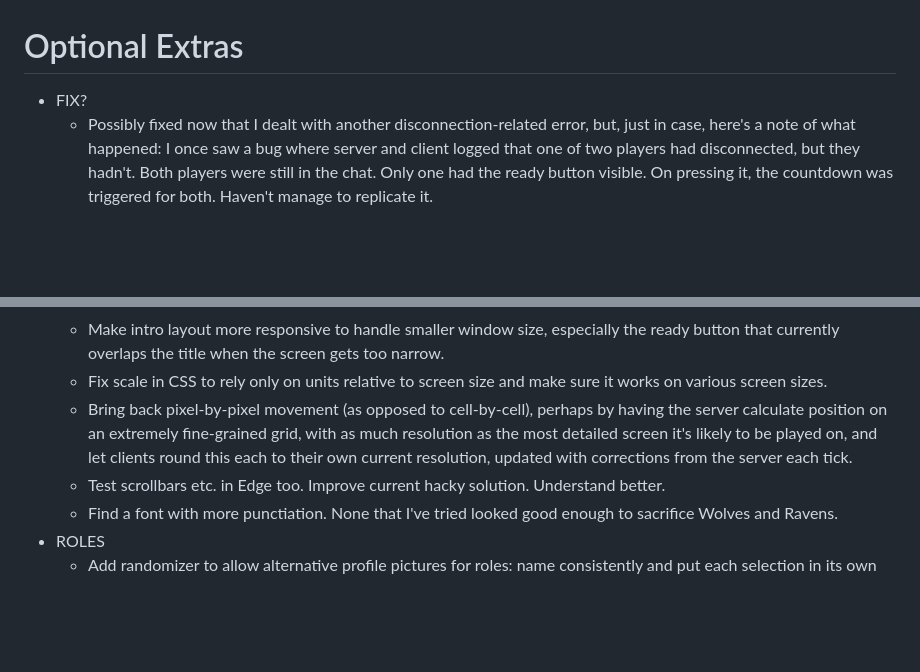
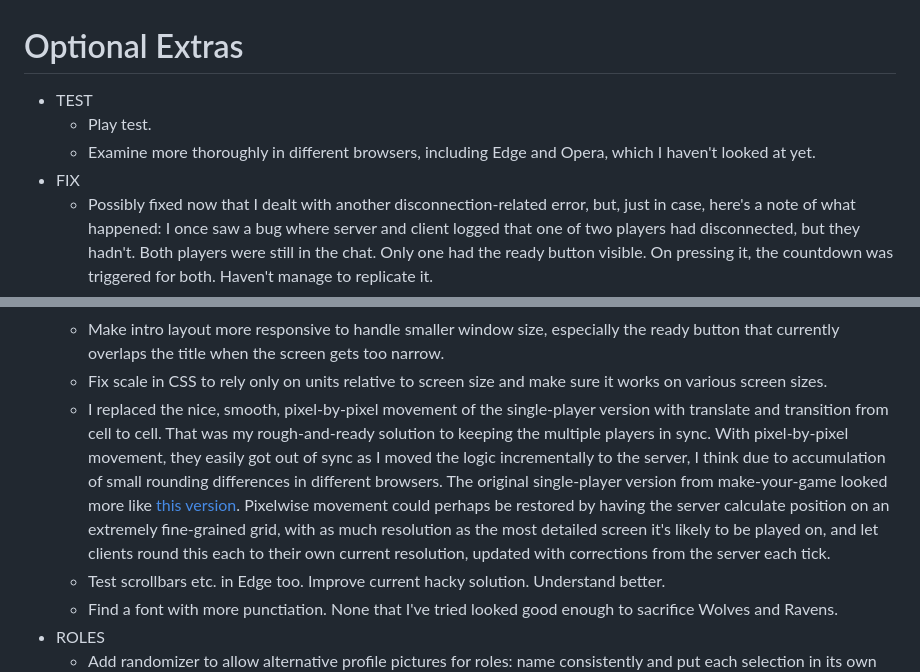
Before and after one commit to pjtunstall/mad, a Markdown page: docs/optional-extras.md, 2 parts joined by grey strips. GitHub-like rendering; blank space fills up the shorter version.

```diff
--- a/docs/optional-extras.md
+++ b/docs/optional-extras.md
@@ -1,6 +1,9 @@
 # Optional Extras
 
-- FIX?
+- TEST
+  - Play test.
+  - Examine more thoroughly in different browsers, including Edge and Opera, which I haven't looked at yet.
+- FIX
   - Possibly fixed now that I dealt with another disconnection-related error, but, just in case, here's a note of what happened: I once saw a bug where server and client logged that one of two players had disconnected, but they hadn't. Both players were still in the chat. Only one had the ready button visible. On pressing it, the countdown was triggered for both. Haven't manage to replicate it.
   - A bug I saw once, but haven't managed to replicate after many attempts, possibly already fixed now that disconnections during countdown are handled better. But I'll leave the details here just in case. Server crashed when a player in Safari pressed CTR+SHIFT+R to view simplified page, without styles, during countdown. Apparently this led to them being undefined even though the normal disconnection logic had not gone ahead. It triggered that classic lightning-conductor-of-errors, `isDead(player)`: `return grid[player?.position?.y][player?.position?.x].type === "fire";` (accusing arrow points to 2nd instance of player in the line), "TypeError: Cannot read properties of undefined (reading 'undefined')". Since then I've added some protections and logging in case of future issues.
 - NETWORK
@@ -36,7 +39,7 @@
   - Beyond a certain width, chat pane overhangs left edge of input box.
   - Make intro layout more responsive to handle smaller window size, especially the ready button that currently overlaps the title when the screen gets too narrow.
   - Fix scale in CSS to rely only on units relative to screen size and make sure it works on various screen sizes.
-  - Bring back pixel-by-pixel movement (as opposed to cell-by-cell), perhaps by having the server calculate position on an extremely fine-grained grid, with as much resolution as the most detailed screen it's likely to be played on, and let clients round this each to their own current resolution, updated with corrections from the server each tick.
+  - I replaced the nice, smooth, pixel-by-pixel movement of the single-player version with translate and transition from cell to cell. That was my rough-and-ready solution to keeping the multiple players in sync. With pixel-by-pixel movement, they easily got out of sync as I moved the logic incrementally to the server, I think due to accumulation of small rounding differences in different browsers. The original single-player version from make-your-game looked more like [this version](https://www.retrogames.cc/nes-games/bomberman-usa.html). Pixelwise movement could perhaps be restored by having the server calculate position on an extremely fine-grained grid, with as much resolution as the most detailed screen it's likely to be played on, and let clients round this each to their own current resolution, updated with corrections from the server each tick.
   - Test scrollbars etc. in Edge too. Improve current hacky solution. Understand better.
   - Find a font with more punctiation. None that I've tried looked good enough to sacrifice Wolves and Ravens.
 - ROLES
```
Also changed, not shown: README.md (+14 -18 lines).
